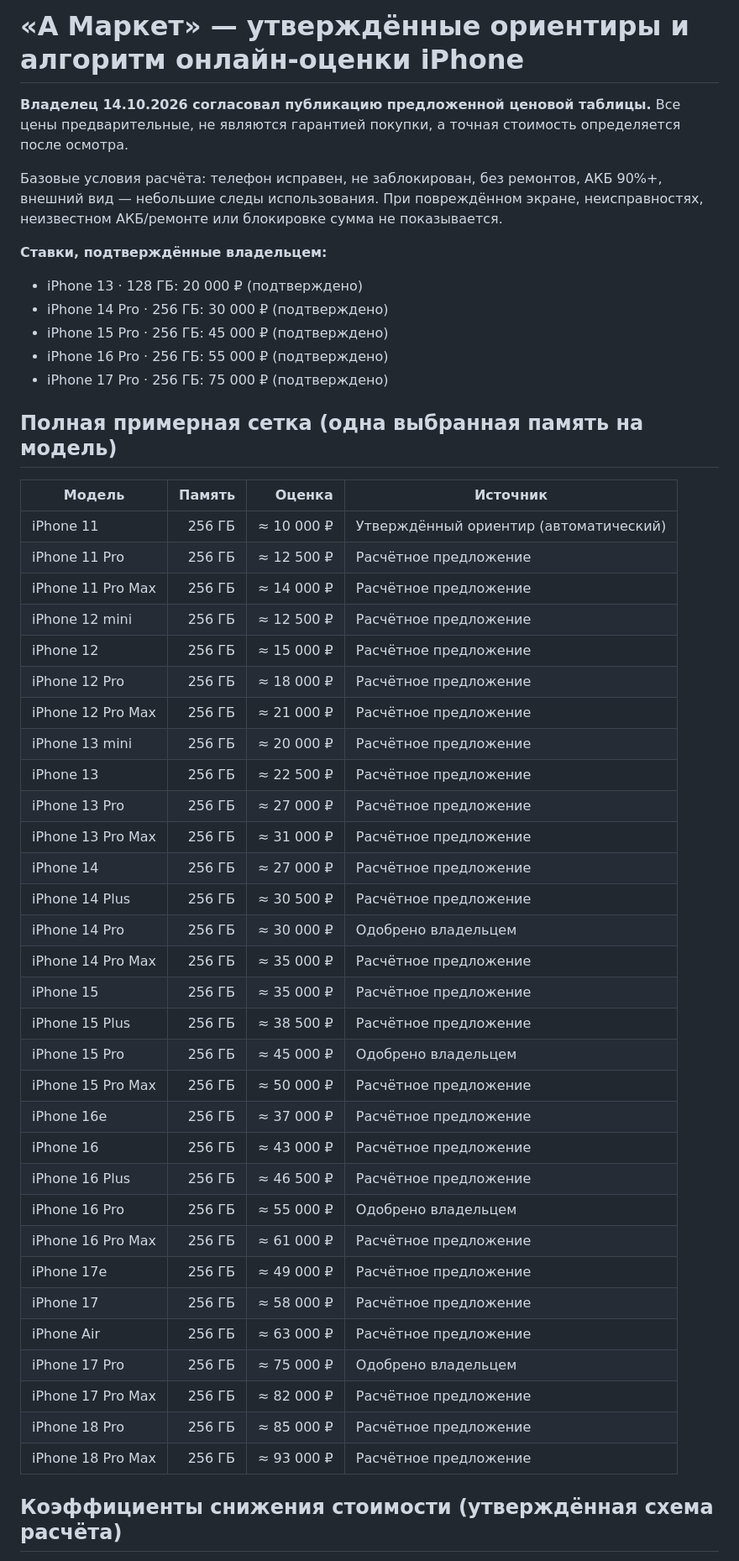
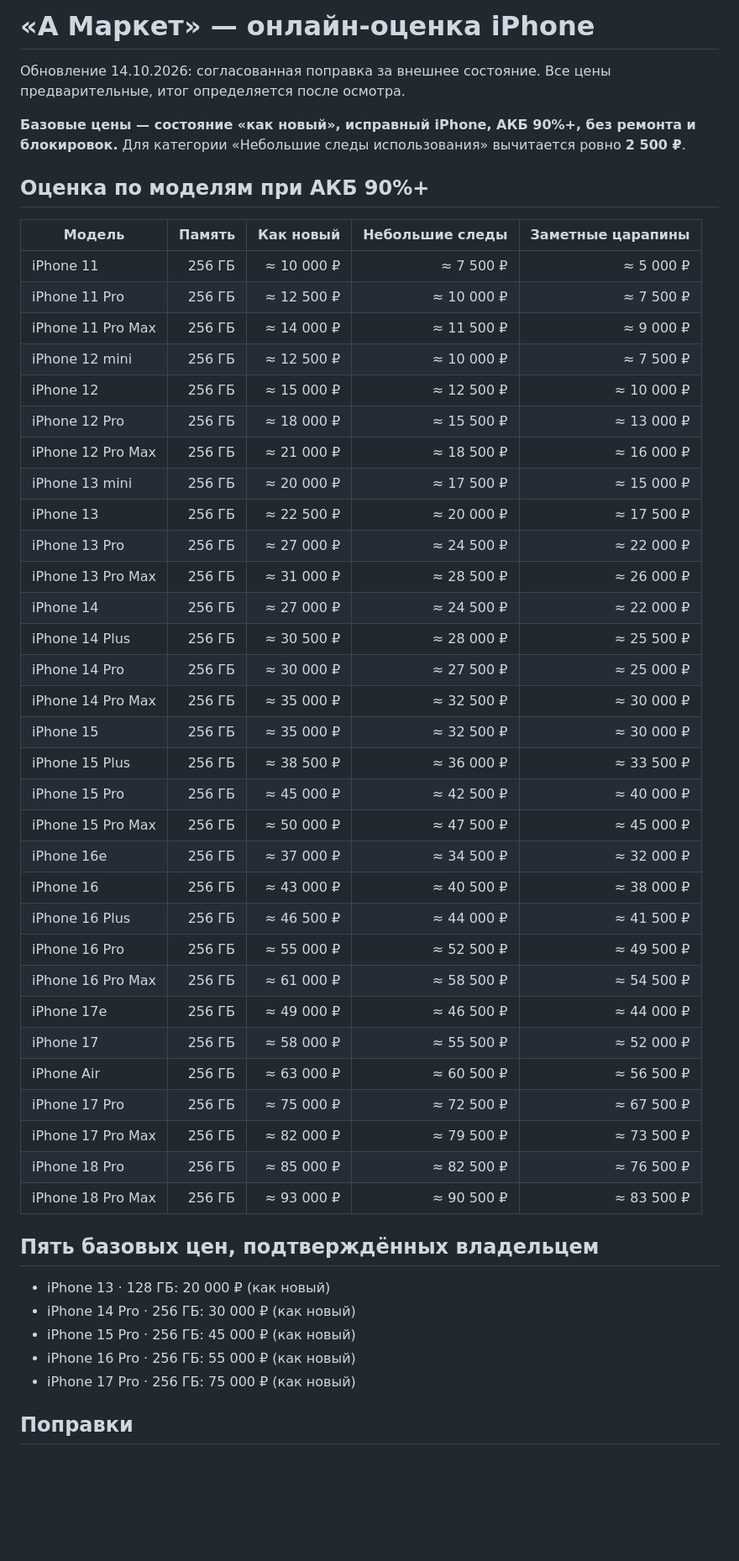
Before and after one commit to crazytor44-bot/applemarket26, a Markdown page: docs/trade-in-calculation-preview-20261014.md, the part around one of its changes. Shown at 84% size. Drawn GitHub-style; blank space fills up the shorter version.

Commit message:
Refresh all trade-in estimate examples for like-new vs worn condition pricing

```diff
--- a/docs/trade-in-calculation-preview-20261014.md
+++ b/docs/trade-in-calculation-preview-20261014.md
@@ -1,52 +1,53 @@
-# «А Маркет» — утверждённые ориентиры и алгоритм онлайн-оценки iPhone
+# «А Маркет» — онлайн-оценка iPhone
 
-**Владелец 14.10.2026 согласовал публикацию предложенной ценовой таблицы.** Все цены предварительные, не являются гарантией покупки, а точная стоимость определяется после осмотра.
+Обновление 14.10.2026: согласованная поправка за внешнее состояние. Все цены предварительные, итог определяется после осмотра.
 
-Базовые условия расчёта: телефон исправен, не заблокирован, без ремонтов, АКБ 90%+, внешний вид — небольшие следы использования. При повреждённом экране, неисправностях, неизвестном АКБ/ремонте или блокировке сумма не показывается.
+**Базовые цены — состояние «как новый», исправный iPhone, АКБ 90%+, без ремонта и блокировок.**
+Для категории «Небольшие следы использования» вычитается ровно **2 500 ₽**.
 
-**Ставки, подтверждённые владельцем:**
+## Оценка по моделям при АКБ 90%+
 
-- iPhone 13 · 128 ГБ: 20 000 ₽ (подтверждено)
-- iPhone 14 Pro · 256 ГБ: 30 000 ₽ (подтверждено)
-- iPhone 15 Pro · 256 ГБ: 45 000 ₽ (подтверждено)
-- iPhone 16 Pro · 256 ГБ: 55 000 ₽ (подтверждено)
-- iPhone 17 Pro · 256 ГБ: 75 000 ₽ (подтверждено)
+| Модель | Память | Как новый | Небольшие следы | Заметные царапины |
+|---|---:|---:|---:|---:|
+| iPhone 11 | 256 ГБ | ≈ 10 000 ₽ | ≈ 7 500 ₽ | ≈ 5 000 ₽ |
+| iPhone 11 Pro | 256 ГБ | ≈ 12 500 ₽ | ≈ 10 000 ₽ | ≈ 7 500 ₽ |
+| iPhone 11 Pro Max | 256 ГБ | ≈ 14 000 ₽ | ≈ 11 500 ₽ | ≈ 9 000 ₽ |
+| iPhone 12 mini | 256 ГБ | ≈ 12 500 ₽ | ≈ 10 000 ₽ | ≈ 7 500 ₽ |
+| iPhone 12 | 256 ГБ | ≈ 15 000 ₽ | ≈ 12 500 ₽ | ≈ 10 000 ₽ |
+| iPhone 12 Pro | 256 ГБ | ≈ 18 000 ₽ | ≈ 15 500 ₽ | ≈ 13 000 ₽ |
+| iPhone 12 Pro Max | 256 ГБ | ≈ 21 000 ₽ | ≈ 18 500 ₽ | ≈ 16 000 ₽ |
+| iPhone 13 mini | 256 ГБ | ≈ 20 000 ₽ | ≈ 17 500 ₽ | ≈ 15 000 ₽ |
+| iPhone 13 | 256 ГБ | ≈ 22 500 ₽ | ≈ 20 000 ₽ | ≈ 17 500 ₽ |
+| iPhone 13 Pro | 256 ГБ | ≈ 27 000 ₽ | ≈ 24 500 ₽ | ≈ 22 000 ₽ |
+| iPhone 13 Pro Max | 256 ГБ | ≈ 31 000 ₽ | ≈ 28 500 ₽ | ≈ 26 000 ₽ |
+| iPhone 14 | 256 ГБ | ≈ 27 000 ₽ | ≈ 24 500 ₽ | ≈ 22 000 ₽ |
+| iPhone 14 Plus | 256 ГБ | ≈ 30 500 ₽ | ≈ 28 000 ₽ | ≈ 25 500 ₽ |
+| iPhone 14 Pro | 256 ГБ | ≈ 30 000 ₽ | ≈ 27 500 ₽ | ≈ 25 000 ₽ |
+| iPhone 14 Pro Max | 256 ГБ | ≈ 35 000 ₽ | ≈ 32 500 ₽ | ≈ 30 000 ₽ |
+| iPhone 15 | 256 ГБ | ≈ 35 000 ₽ | ≈ 32 500 ₽ | ≈ 30 000 ₽ |
+| iPhone 15 Plus | 256 ГБ | ≈ 38 500 ₽ | ≈ 36 000 ₽ | ≈ 33 500 ₽ |
+| iPhone 15 Pro | 256 ГБ | ≈ 45 000 ₽ | ≈ 42 500 ₽ | ≈ 40 000 ₽ |
+| iPhone 15 Pro Max | 256 ГБ | ≈ 50 000 ₽ | ≈ 47 500 ₽ | ≈ 45 000 ₽ |
+| iPhone 16e | 256 ГБ | ≈ 37 000 ₽ | ≈ 34 500 ₽ | ≈ 32 000 ₽ |
+| iPhone 16 | 256 ГБ | ≈ 43 000 ₽ | ≈ 40 500 ₽ | ≈ 38 000 ₽ |
+| iPhone 16 Plus | 256 ГБ | ≈ 46 500 ₽ | ≈ 44 000 ₽ | ≈ 41 500 ₽ |
+| iPhone 16 Pro | 256 ГБ | ≈ 55 000 ₽ | ≈ 52 500 ₽ | ≈ 49 500 ₽ |
+| iPhone 16 Pro Max | 256 ГБ | ≈ 61 000 ₽ | ≈ 58 500 ₽ | ≈ 54 500 ₽ |
+| iPhone 17e | 256 ГБ | ≈ 49 000 ₽ | ≈ 46 500 ₽ | ≈ 44 000 ₽ |
+| iPhone 17 | 256 ГБ | ≈ 58 000 ₽ | ≈ 55 500 ₽ | ≈ 52 000 ₽ |
+| iPhone Air | 256 ГБ | ≈ 63 000 ₽ | ≈ 60 500 ₽ | ≈ 56 500 ₽ |
+| iPhone 17 Pro | 256 ГБ | ≈ 75 000 ₽ | ≈ 72 500 ₽ | ≈ 67 500 ₽ |
+| iPhone 17 Pro Max | 256 ГБ | ≈ 82 000 ₽ | ≈ 79 500 ₽ | ≈ 73 500 ₽ |
+| iPhone 18 Pro | 256 ГБ | ≈ 85 000 ₽ | ≈ 82 500 ₽ | ≈ 76 500 ₽ |
+| iPhone 18 Pro Max | 256 ГБ | ≈ 93 000 ₽ | ≈ 90 500 ₽ | ≈ 83 500 ₽ |
 
-## Полная примерная сетка (одна выбранная память на модель)
+## Пять базовых цен, подтверждённых владельцем
 
-| Модель | Память | Оценка | Источник |
-|---|---:|---:|---|
-| iPhone 11 | 256 ГБ | ≈ 10 000 ₽ | Утверждённый ориентир (автоматический) |
-| iPhone 11 Pro | 256 ГБ | ≈ 12 500 ₽ | Расчётное предложение |
-| iPhone 11 Pro Max | 256 ГБ | ≈ 14 000 ₽ | Расчётное предложение |
-| iPhone 12 mini | 256 ГБ | ≈ 12 500 ₽ | Расчётное предложение |
-| iPhone 12 | 256 ГБ | ≈ 15 000 ₽ | Расчётное предложение |
-| iPhone 12 Pro | 256 ГБ | ≈ 18 000 ₽ | Расчётное предложение |
-| iPhone 12 Pro Max | 256 ГБ | ≈ 21 000 ₽ | Расчётное предложение |
-| iPhone 13 mini | 256 ГБ | ≈ 20 000 ₽ | Расчётное предложение |
-| iPhone 13 | 256 ГБ | ≈ 22 500 ₽ | Расчётное предложение |
-| iPhone 13 Pro | 256 ГБ | ≈ 27 000 ₽ | Расчётное предложение |
-| iPhone 13 Pro Max | 256 ГБ | ≈ 31 000 ₽ | Расчётное предложение |
-| iPhone 14 | 256 ГБ | ≈ 27 000 ₽ | Расчётное предложение |
-| iPhone 14 Plus | 256 ГБ | ≈ 30 500 ₽ | Расчётное предложение |
-| iPhone 14 Pro | 256 ГБ | ≈ 30 000 ₽ | Одобрено владельцем |
-| iPhone 14 Pro Max | 256 ГБ | ≈ 35 000 ₽ | Расчётное предложение |
-| iPhone 15 | 256 ГБ | ≈ 35 000 ₽ | Расчётное предложение |
-| iPhone 15 Plus | 256 ГБ | ≈ 38 500 ₽ | Расчётное предложение |
-| iPhone 15 Pro | 256 ГБ | ≈ 45 000 ₽ | Одобрено владельцем |
-| iPhone 15 Pro Max | 256 ГБ | ≈ 50 000 ₽ | Расчётное предложение |
-| iPhone 16e | 256 ГБ | ≈ 37 000 ₽ | Расчётное предложение |
-| iPhone 16 | 256 ГБ | ≈ 43 000 ₽ | Расчётное предложение |
-| iPhone 16 Plus | 256 ГБ | ≈ 46 500 ₽ | Расчётное предложение |
-| iPhone 16 Pro | 256 ГБ | ≈ 55 000 ₽ | Одобрено владельцем |
-| iPhone 16 Pro Max | 256 ГБ | ≈ 61 000 ₽ | Расчётное предложение |
-| iPhone 17e | 256 ГБ | ≈ 49 000 ₽ | Расчётное предложение |
-| iPhone 17 | 256 ГБ | ≈ 58 000 ₽ | Расчётное предложение |
-| iPhone Air | 256 ГБ | ≈ 63 000 ₽ | Расчётное предложение |
-| iPhone 17 Pro | 256 ГБ | ≈ 75 000 ₽ | Одобрено владельцем |
-| iPhone 17 Pro Max | 256 ГБ | ≈ 82 000 ₽ | Расчётное предложение |
-| iPhone 18 Pro | 256 ГБ | ≈ 85 000 ₽ | Расчётное предложение |
-| iPhone 18 Pro Max | 256 ГБ | ≈ 93 000 ₽ | Расчётное предложение |
+- iPhone 13 · 128 ГБ: 20 000 ₽ (как новый)
+- iPhone 14 Pro · 256 ГБ: 30 000 ₽ (как новый)
+- iPhone 15 Pro · 256 ГБ: 45 000 ₽ (как новый)
+- iPhone 16 Pro · 256 ГБ: 55 000 ₽ (как новый)
+- iPhone 17 Pro · 256 ГБ: 75 000 ₽ (как новый)
 
-## Коэффициенты снижения стоимости (утверждённая схема расчёта)
+## Поправки
 
```
Also changed, not shown: other parts of docs/trade-in-calculation-preview-20261014.md (+15 -20 lines).
